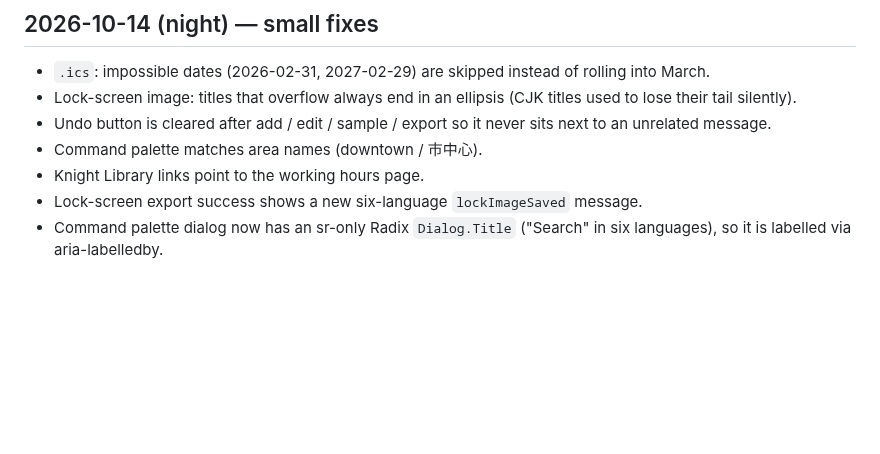
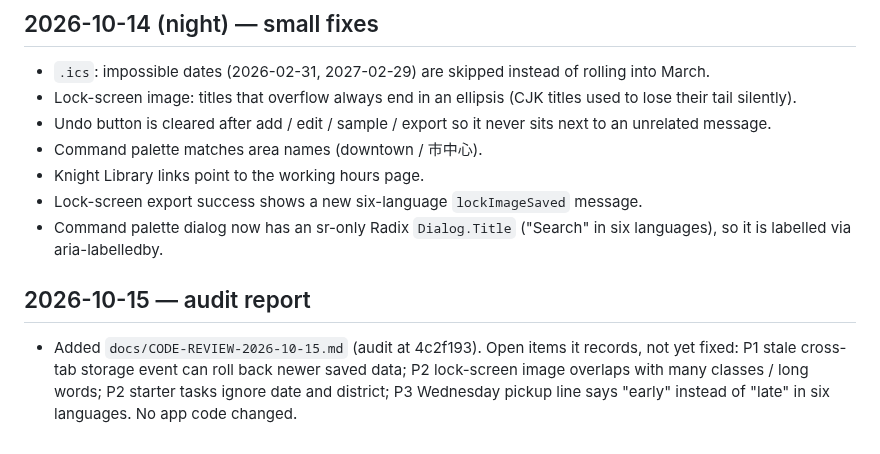
Before and after one commit to 9178osage/13th-desk, a Markdown page: docs/REDESIGN-2026-10-03.md, the part around the change. Rendered like a GitHub page; blank space fills up the shorter version.

Commit message:
docs: add 10-15 code review report and REDESIGN note

```diff
--- a/docs/REDESIGN-2026-10-03.md
+++ b/docs/REDESIGN-2026-10-03.md
@@ -218,3 +218,7 @@
 - Knight Library links point to the working hours page.
 - Lock-screen export success shows a new six-language `lockImageSaved` message.
 - Command palette dialog now has an sr-only Radix `Dialog.Title` ("Search" in six languages), so it is labelled via aria-labelledby.
+
+## 2026-10-15 — audit report
+
+- Added `docs/CODE-REVIEW-2026-10-15.md` (audit at 4c2f193). Open items it records, not yet fixed: P1 stale cross-tab storage event can roll back newer saved data; P2 lock-screen image overlaps with many classes / long words; P2 starter tasks ignore date and district; P3 Wednesday pickup line says "early" instead of "late" in six languages. No app code changed.
```
Also changed, not shown: docs/CODE-REVIEW-2026-10-15.md (added, +104 -0 lines).
